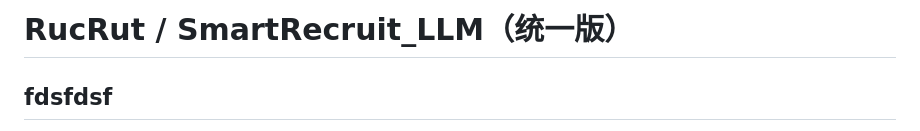
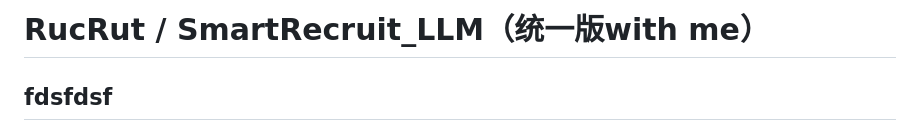
Before and after one commit to Rayscout/LLRC, a Markdown page: README.md, the part around the change. Drawn GitHub-style.

Commit message:
change readme (#7)

```diff
--- a/README.md
+++ b/README.md
@@ -1,4 +1,4 @@
-# RucRut / SmartRecruit_LLM（统一版）
+# RucRut / SmartRecruit_LLM（统一版with me）
 
 ## **fdsfdsf**
 RucRut is an advanced AI-powered recruitment system designed to enhance and streamline the hiring process for both **job providers** and **candidates**. The platform leverages cutting-edge **Natural Language Processing (NLP)** and **AI models** to generate tailored interview questions based on the candidate’s CV and job requirements, automatically evaluate their responses, and provide comprehensive feedback.
```
